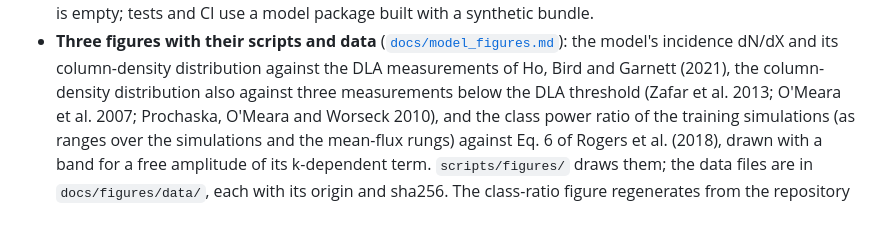
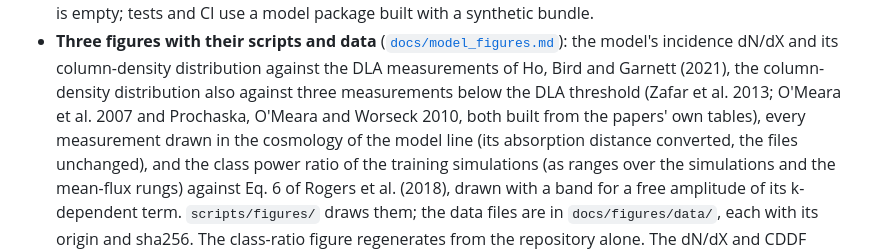
Before and after one commit to jibanCat/hcd_priya, a Markdown page: CHANGELOG.md, the part around the change. Drawn GitHub-style; blank space fills up the shorter version.

```diff
--- a/CHANGELOG.md
+++ b/CHANGELOG.md
@@ -30,7 +30,9 @@ All notable changes to hcd_priya. Versions follow `hcd_analysis.__version__`.
 - **Three figures with their scripts and data** ([`docs/model_figures.md`](docs/model_figures.md)): the model's
   incidence dN/dX and its column-density distribution against the DLA measurements of Ho, Bird and Garnett (2021),
   the column-density distribution also against three measurements below the DLA threshold (Zafar et al. 2013;
-  O'Meara et al. 2007; Prochaska, O'Meara and Worseck 2010), and the class power ratio
+  O'Meara et al. 2007 and Prochaska, O'Meara and Worseck 2010, both built from the papers' own tables), every
+  measurement drawn in the cosmology of the model line (its absorption distance converted, the files unchanged),
+  and the class power ratio
   of the training simulations (as ranges over the simulations and the mean-flux rungs) against Eq. 6 of Rogers et al.
   (2018), drawn with a band for a free amplitude of its k-dependent term. `scripts/figures/` draws them; the data files
   are in `docs/figures/data/`, each with its origin and sha256. The class-ratio figure regenerates from the
```
Also changed, not shown: docs/model_figures.md (+27 -4 lines), docs/figures/cddf_vs_ho21.png, docs/figures/dndx_vs_ho21.png, 14 other files.
